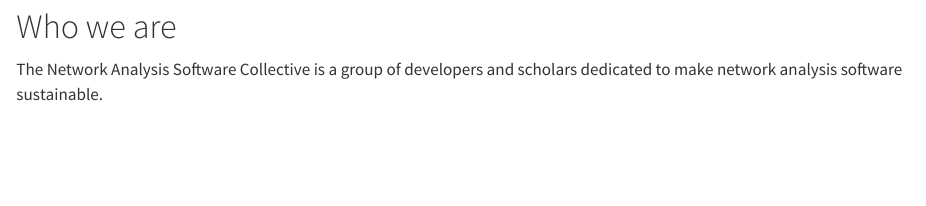
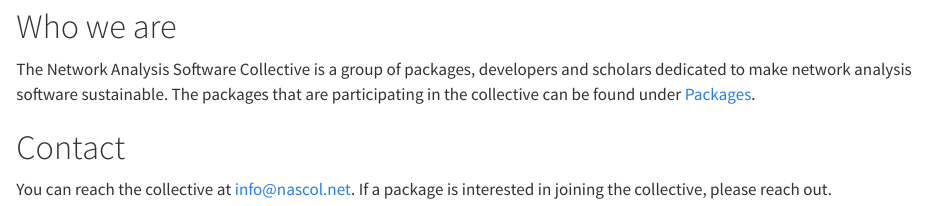
Before and after one commit to nas-col/nascol-web, a Quarto document (about.qmd): the page in a window 1100 px wide, from 1140 px down. Rendered offline with R 4.5, knitr and Pandoc in place of Quarto, with nearby package versions.

Commit message:
Slightly expanded about page.

```diff
--- a/about.qmd
+++ b/about.qmd
@@ -6,5 +6,10 @@
 
 # Who we are
 
-The Network Analysis Software Collective is a group of developers and scholars dedicated to make
-network analysis software sustainable.
+The Network Analysis Software Collective is a group of packages, developers and scholars dedicated to make
+network analysis software sustainable. The packages that are participating in the collective can be found under [Packages](packages/).
+
+# Contact
+
+You can reach the collective at [info@nascol.net](mailto:info@nascol.net).
+If a package is interested in joining the collective, please reach out.
```
